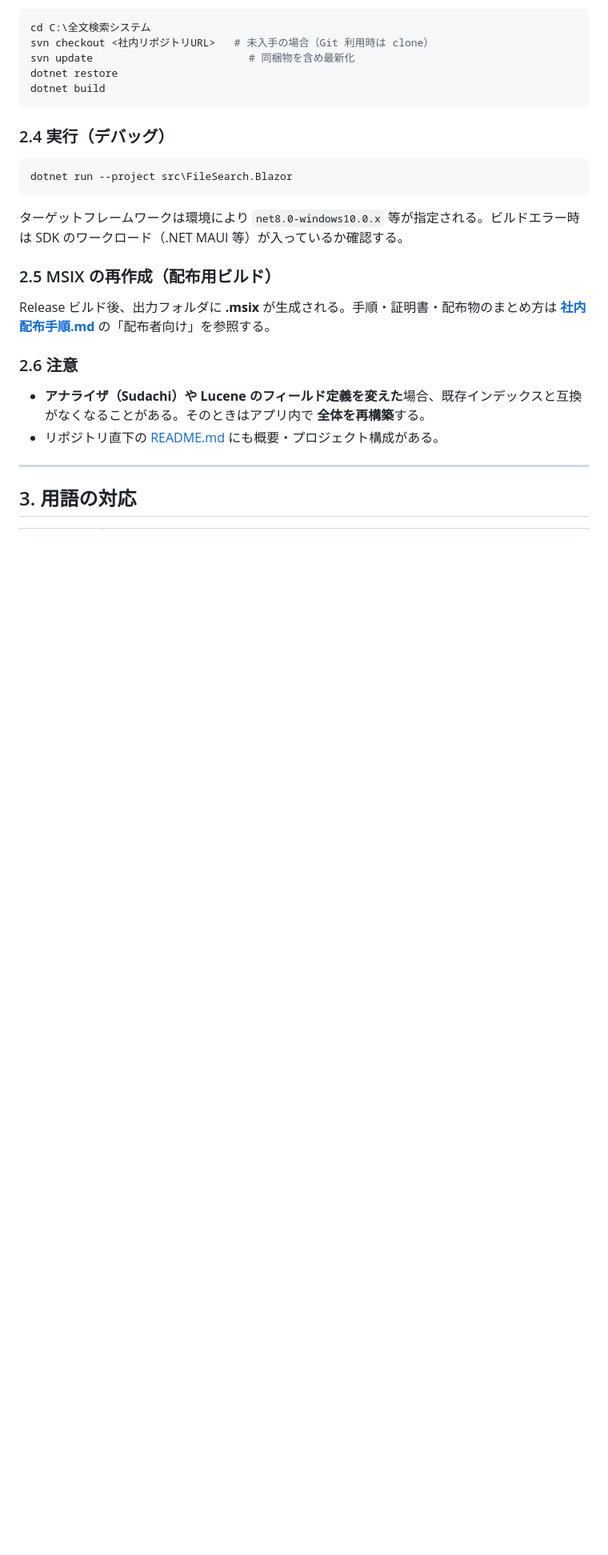
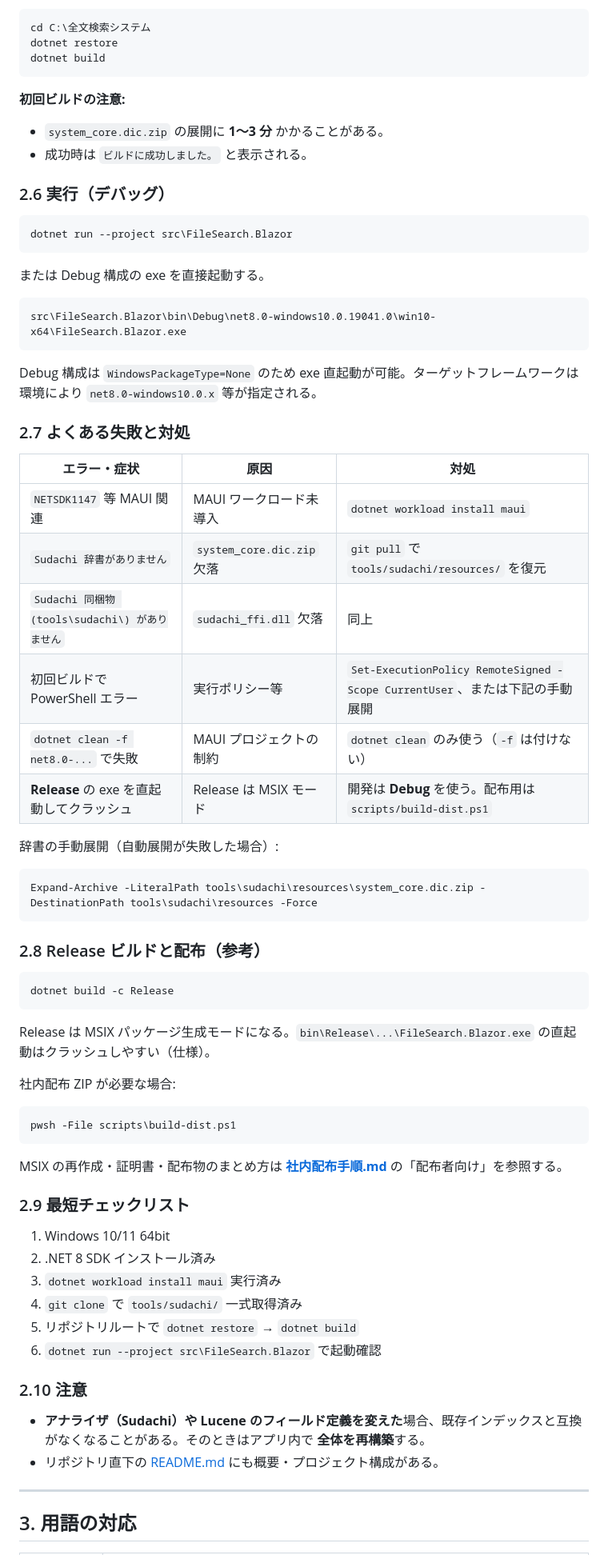
Before and after one commit to zndmonya-dot/FileSearchApp-, a Markdown page: docs/インストールと環境構築.md, the part around one of its changes. Shown at 80% size. Rendered like a GitHub page; blank space fills up the shorter version.

````diff
--- a/docs/インストールと環境構築.md
+++ b/docs/インストールと環境構築.md
@@ -64,25 +115,72 @@
 
 ```powershell
 cd C:\全文検索システム
-svn checkout <社内リポジトリURL>   # 未入手の場合（Git 利用時は clone）
-svn update                         # 同梱物を含め最新化
 dotnet restore
 dotnet build
 ```
 
-### 2.4 実行（デバッグ）
+**初回ビルドの注意:**
+
+- `system_core.dic.zip` の展開に **1〜3 分** かかることがある。
+- 成功時は `ビルドに成功しました。` と表示される。
+
+### 2.6 実行（デバッグ）
 
 ```powershell
 dotnet run --project src\FileSearch.Blazor
 ```
 
-ターゲットフレームワークは環境により `net8.0-windows10.0.x` 等が指定される。ビルドエラー時は SDK のワークロード（.NET MAUI 等）が入っているか確認する。
+または Debug 構成の exe を直接起動する。
 
-### 2.5 MSIX の再作成（配布用ビルド）
+```
+src\FileSearch.Blazor\bin\Debug\net8.0-windows10.0.19041.0\win10-x64\FileSearch.Blazor.exe
+```
 
-Release ビルド後、出力フォルダに **.msix** が生成される。手順・証明書・配布物のまとめ方は **[社内配布手順.md](社内配布手順.md)** の「配布者向け」を参照する。
+Debug 構成は `WindowsPackageType=None` のため exe 直起動が可能。ターゲットフレームワークは環境により `net8.0-windows10.0.x` 等が指定される。
 
-### 2.6 注意
+### 2.7 よくある失敗と対処
+
+| エラー・症状 | 原因 | 対処 |
+|-------------|------|------|
+| `NETSDK1147` 等 MAUI 関連 | MAUI ワークロード未導入 | `dotnet workload install maui` |
+| `Sudachi 辞書がありません` | `system_core.dic.zip` 欠落 | `git pull` で `tools/sudachi/resources/` を復元 |
+| `Sudachi 同梱物 (tools\sudachi\) がありません` | `sudachi_ffi.dll` 欠落 | 同上 |
+| 初回ビルドで PowerShell エラー | 実行ポリシー等 | `Set-ExecutionPolicy RemoteSigned -Scope CurrentUser`、または下記の手動展開 |
+| `dotnet clean -f net8.0-...` で失敗 | MAUI プロジェクトの制約 | `dotnet clean` のみ使う（`-f` は付けない） |
+| **Release** の exe を直起動してクラッシュ | Release は MSIX モード | 開発は **Debug** を使う。配布用は `scripts/build-dist.ps1` |
+
+辞書の手動展開（自動展開が失敗した場合）:
+
+```powershell
+Expand-Archive -LiteralPath tools\sudachi\resources\system_core.dic.zip -DestinationPath tools\sudachi\resources -Force
+```
+
+### 2.8 Release ビルドと配布（参考）
+
+```powershell
+dotnet build -c Release
+```
+
+Release は MSIX パッケージ生成モードになる。`bin\Release\...\FileSearch.Blazor.exe` の直起動はクラッシュしやすい（仕様）。
+
+社内配布 ZIP が必要な場合:
+
+```powershell
+pwsh -File scripts\build-dist.ps1
+```
+
+MSIX の再作成・証明書・配布物のまとめ方は **[社内配布手順.md](社内配布手順.md)** の「配布者向け」を参照する。
+
+### 2.9 最短チェックリスト
+
+1. Windows 10/11 64bit
+2. .NET 8 SDK インストール済み
+3. `dotnet workload install maui` 実行済み
+4. `git clone` で `tools/sudachi/` 一式取得済み
+5. リポジトリルートで `dotnet restore` → `dotnet build`
+6. `dotnet run --project src\FileSearch.Blazor` で起動確認
+
+### 2.10 注意
 
 - **アナライザ（Sudachi）や Lucene のフィールド定義を変えた**場合、既存インデックスと互換がなくなることがある。そのときはアプリ内で **全体を再構築**する。
 - リポジトリ直下の [README.md](../README.md) にも概要・プロジェクト構成がある。
````
Also changed, not shown: other parts of docs/インストールと環境構築.md (+55 -4 lines), README.md (+9 -3 lines).
